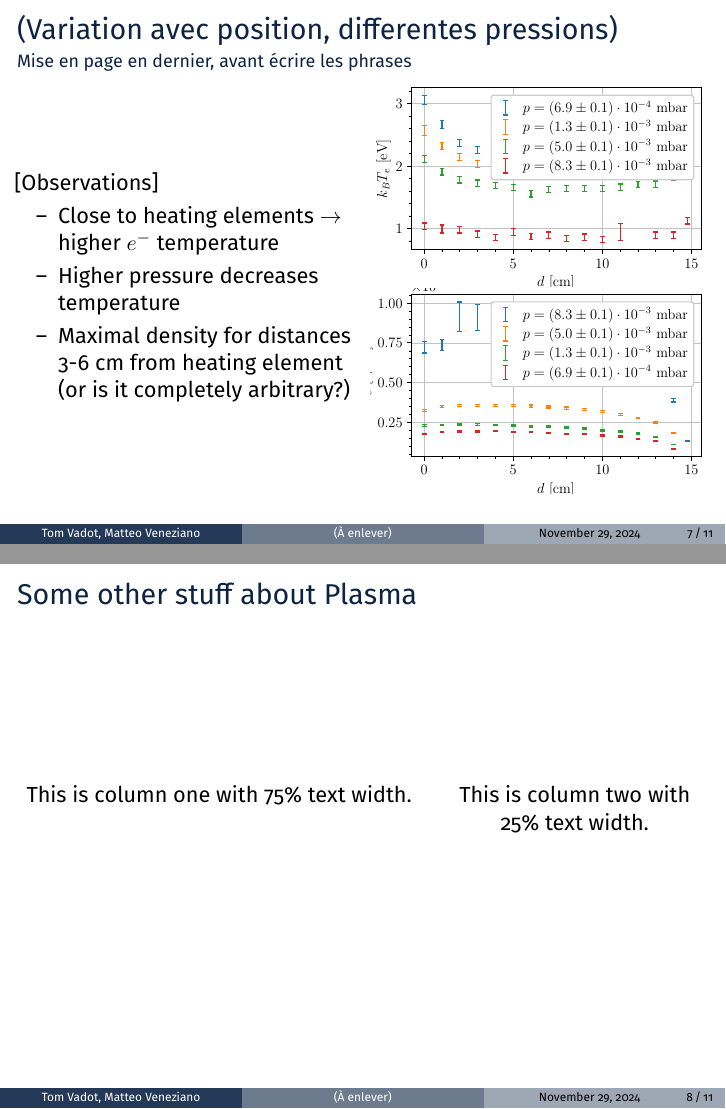
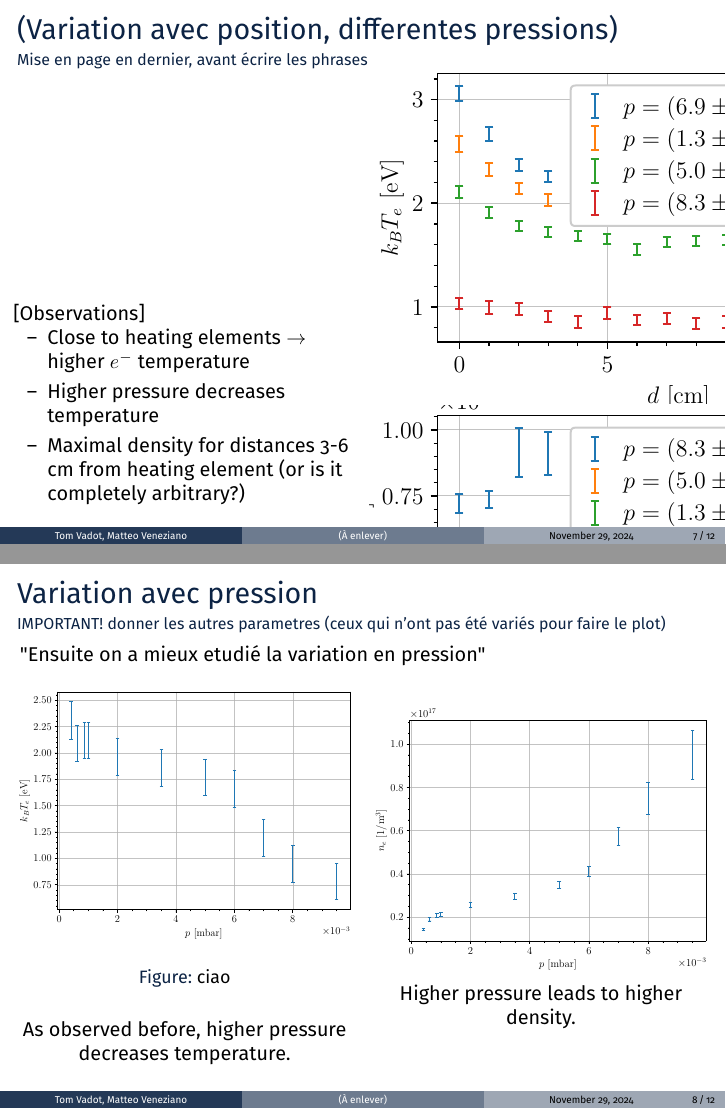
Before and after one commit to TomVdt/TPIII, LaTeX slides (02-plasma-1/presentation/presentation.tex): pages 7 and 8 of 15 before the commit and pages 7 and 8 of 16 after it, joined at a grey line. Compiled offline with pdfLaTeX.

Commit message:
Bidouille

```diff
--- a/02-plasma-1/presentation/presentation.tex
+++ b/02-plasma-1/presentation/presentation.tex
@@ -1,4 +1,4 @@
-\documentclass[11pt]{beamer}
+\documentclass[10pt]{beamer}
 
 
 % ===== Packages =====
@@ -73,6 +73,9 @@
 \setbeamerfont{bibliography entry title}{size=\scriptsize, series=\bfseries}
 \setbeamerfont{bibliography entry location}{size=\scriptsize, series=\normalfont}
 
+% \setlist[itemize]{label={$\vcenter{\hbox{\scriptsize$\bullet$}}$}, leftmargin=0.6cm, topsep=-3pt}
+\setlist[itemize]{label={--}, leftmargin=0.6cm, topsep=-3pt}
+
 % ===== Global background =====
 % %Global Background must be put in preamble
 % \usebackgroundtemplate%
@@ -139,7 +144,7 @@
         \column{0.5\textwidth}
         [Observations]
 
-        \begin{itemize}[label={--}]
+        \begin{itemize}
             \item Close to heating elements \(\rightarrow\) higher \(e^-\) temperature
             \item Higher pressure decreases temperature
             \item Maximal density for distances 3-6 cm from heating element (or is it completely arbitrary?)
@@ -147,24 +152,45 @@
 
         \column{0.5\textwidth}
         \centering
-        \includegraphics[width=\textwidth]{../figures/temperatureeV_position.pdf}
-        \includegraphics[width=\textwidth]{../figures/density_position.pdf}
+        \includegraphics[scale=1]{../figures/temperatureeV_position.pdf}
+        \includegraphics[scale=1]{../figures/density_position.pdf}
     \end{columns}
 \end{frame}
 
-\begin{frame}{Some other stuff about Plasma}
-    \begin{columns}[T]
-        \column{0.6\textwidth}
+\begin{frame}{Variation avec pression}{IMPORTANT! donner les autres parametres (ceux qui n'ont pas été variés pour faire le plot)}
+    "Ensuite on a mieux etudié la variation en pression"
+    \begin{columns}
+        \column{0.5\textwidth}
         \centering
-        This is column one with 75\% text width.
+        \begin{figure}
+            \includegraphics[width=\textwidth]{../figures/temperatureeV_pressure.pdf}
+            \caption{ciao}
 
-        \column{0.4\textwidth}
+        \end{figure}
+        As observed before, higher pressure decreases temperature.
+
+        \column{0.5\textwidth}
         \centering
-        This is column two with 25\% text width.
-        % \vspace{5cm}
-        % And something in the bottom right corner.
+        \includegraphics[width=\textwidth]{../figures/density_pressure.pdf}
+        Higher pressure leads to higher density.
+
     \end{columns}
 \end{frame}
+
+\begin{frame}{Variation avec filament current}{IMPORTANT! donner les autres parametres (ceux qui n'ont pas été variés pour faire le plot)}
+    \begin{columns}
+        \column{0.5\textwidth}
+        \centering
+        \includegraphics[width=\textwidth]{../figures/temperatureeV_current.pdf}
+
+
+        \column{0.5\textwidth}
+        \centering
+        \includegraphics[width=\textwidth]{../figures/density_current.pdf}
+
+    \end{columns}
+\end{frame}
+
 
 \begin{frame}{Some other stuff about Plasma}{Now with lines!}
     \begin{columns}
```
Also changed, not shown: 02-plasma-1/figures/density_current.pdf, 02-plasma-1/figures/temperatureK_current.pdf, 02-plasma-1/figures/temperatureeV_current.pdf, 02-plasma-1/presentation/presentation.tex (10 more changed lines), 1 other file.
